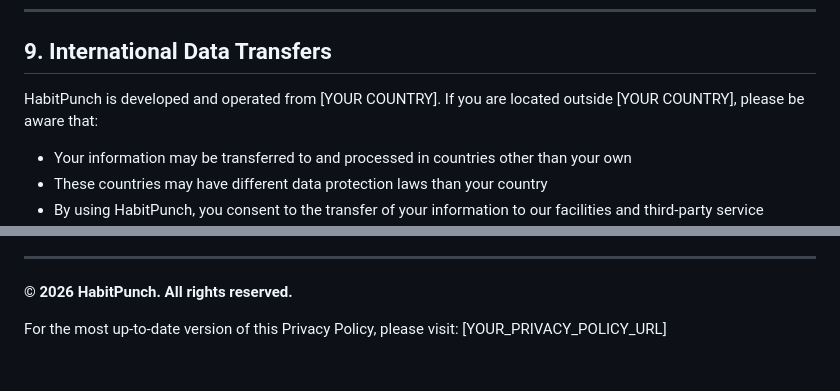
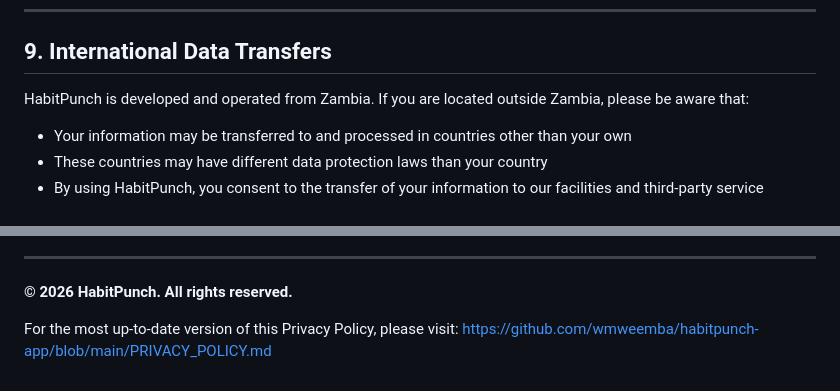
Before and after one commit to wmweemba/habitpunch-app, a Markdown page: PRIVACY_POLICY.md, 2 parts joined by grey strips. Drawn GitHub-style.

Commit message:
docs: update privacy policy with Zambia location and policy URL
- Set country location to Zambia
- Added GitHub privacy policy URL for Play Store submission
- Ready for Google Play Console data safety section

```diff
--- a/PRIVACY_POLICY.md
+++ b/PRIVACY_POLICY.md
@@ -215,7 +215,7 @@ Users between the ages of 13 and 18 should use HabitPunch with parental or guard
 
 ## 9. International Data Transfers
 
-HabitPunch is developed and operated from [YOUR COUNTRY]. If you are located outside [YOUR COUNTRY], please be aware that:
+HabitPunch is developed and operated from Zambia. If you are located outside Zambia, please be aware that:
 
 - Your information may be transferred to and processed in countries other than your own
 - These countries may have different data protection laws than your country
@@ -318,4 +318,4 @@ This Privacy Policy is designed to comply with:
 
 **© 2026 HabitPunch. All rights reserved.**
 
-For the most up-to-date version of this Privacy Policy, please visit: [YOUR_PRIVACY_POLICY_URL]
+For the most up-to-date version of this Privacy Policy, please visit: https://github.com/wmweemba/habitpunch-app/blob/main/PRIVACY_POLICY.md
```
